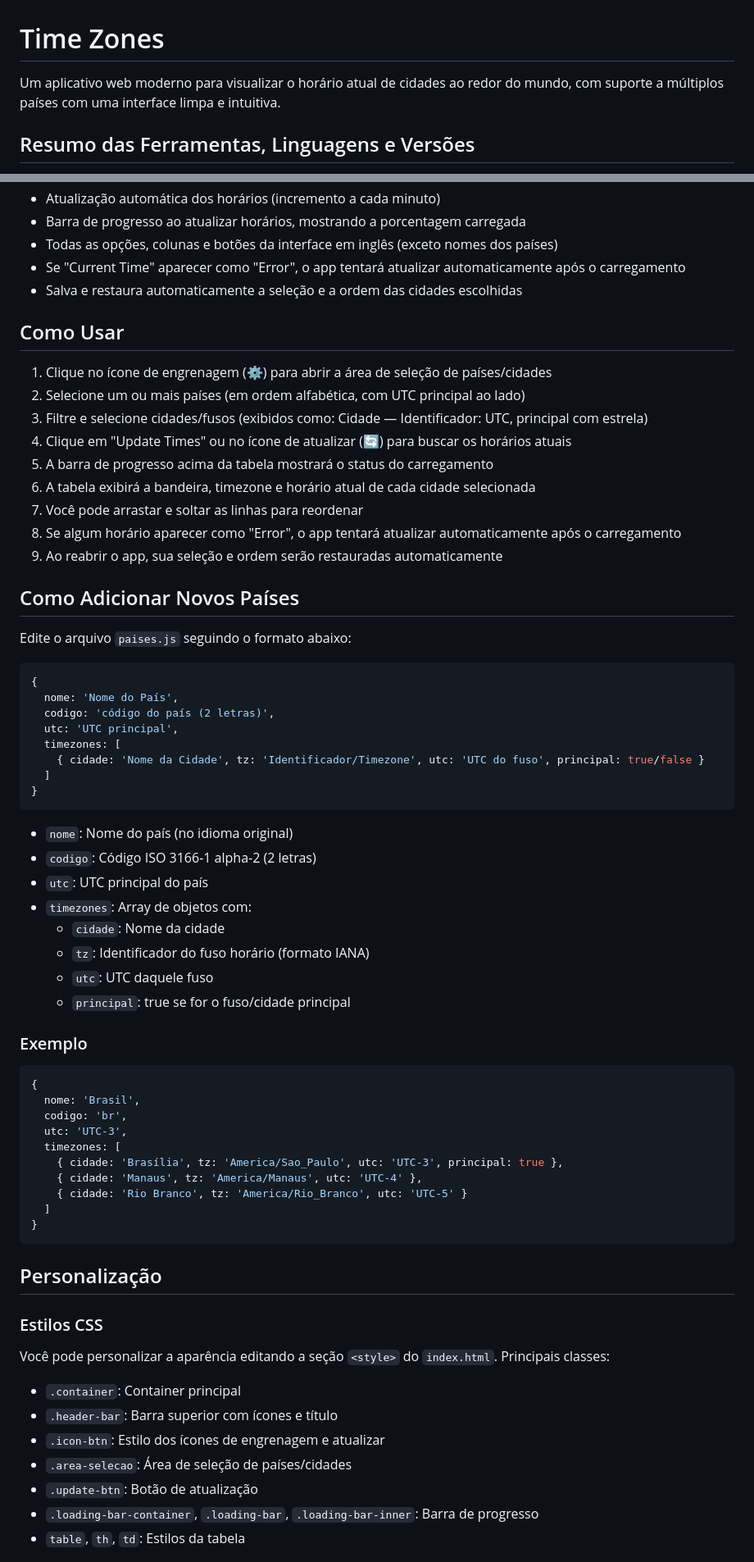
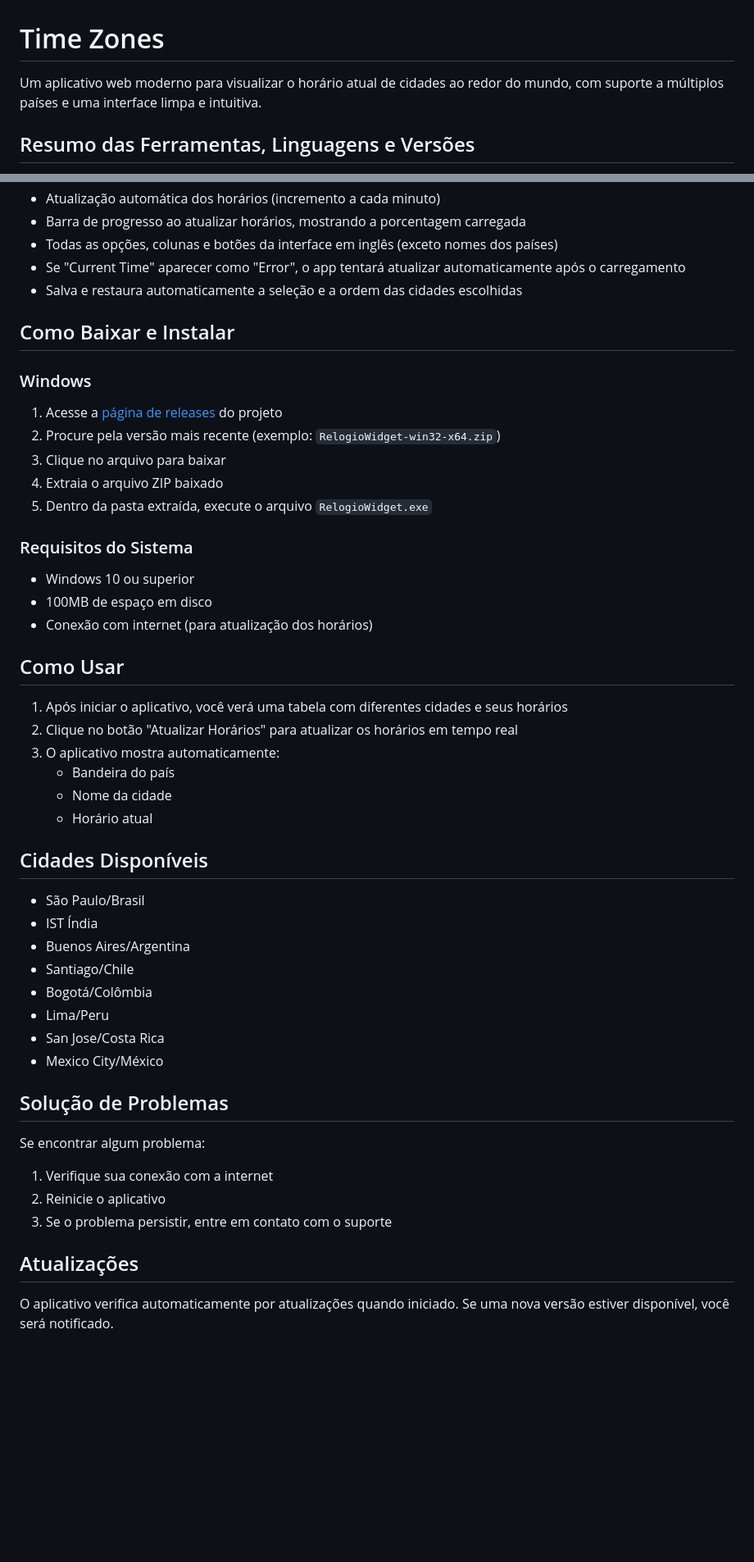
Before and after one commit to Seefrid/RologioWidget, a Markdown page: README.md, 2 parts joined by grey strips. Shown: that part at 82% size. Rendered like a GitHub page; blank space fills up the shorter version.

````diff
--- a/README.md
+++ b/README.md
@@ -1,6 +1,6 @@
 # Time Zones
 
-Um aplicativo web moderno para visualizar o horário atual de cidades ao redor do mundo, com suporte a múltiplos países com uma interface limpa e intuitiva.
+Um aplicativo web moderno para visualizar o horário atual de cidades ao redor do mundo, com suporte a múltiplos países e uma interface limpa e intuitiva.
 
 ## Resumo das Ferramentas, Linguagens e Versões
 
@@ -58,68 +58,44 @@ Relogio_Widget/
 - Se "Current Time" aparecer como "Error", o app tentará atualizar automaticamente após o carregamento
 - Salva e restaura automaticamente a seleção e a ordem das cidades escolhidas
 
+## Como Baixar e Instalar
+
+### Windows
+1. Acesse a [página de releases](https://github.com/seu-usuario/RelogioWidget/releases) do projeto
+2. Procure pela versão mais recente (exemplo: `RelogioWidget-win32-x64.zip`)
+3. Clique no arquivo para baixar
+4. Extraia o arquivo ZIP baixado
+5. Dentro da pasta extraída, execute o arquivo `RelogioWidget.exe`
+
+### Requisitos do Sistema
+- Windows 10 ou superior
+- 100MB de espaço em disco
+- Conexão com internet (para atualização dos horários)
+
 ## Como Usar
+1. Após iniciar o aplicativo, você verá uma tabela com diferentes cidades e seus horários
+2. Clique no botão "Atualizar Horários" para atualizar os horários em tempo real
+3. O aplicativo mostra automaticamente:
+   - Bandeira do país
+   - Nome da cidade
+   - Horário atual
 
-1. Clique no ícone de engrenagem (⚙️) para abrir a área de seleção de países/cidades
-2. Selecione um ou mais países (em ordem alfabética, com UTC principal ao lado)
-3. Filtre e selecione cidades/fusos (exibidos como: Cidade — Identificador: UTC, principal com estrela)
-4. Clique em "Update Times" ou no ícone de atualizar (🔄) para buscar os horários atuais
-5. A barra de progresso acima da tabela mostrará o status do carregamento
-6. A tabela exibirá a bandeira, timezone e horário atual de cada cidade selecionada
-7. Você pode arrastar e soltar as linhas para reordenar
-8. Se algum horário aparecer como "Error", o app tentará atualizar automaticamente após o carregamento
-9. Ao reabrir o app, sua seleção e ordem serão restauradas automaticamente
+## Cidades Disponíveis
+- São Paulo/Brasil
+- IST Índia
+- Buenos Aires/Argentina
+- Santiago/Chile
+- Bogotá/Colômbia
+- Lima/Peru
+- San Jose/Costa Rica
+- Mexico City/México
 
-## Como Adicionar Novos Países
+## Solução de Problemas
+Se encontrar algum problema:
+1. Verifique sua conexão com a internet
+2. Reinicie o aplicativo
+3. Se o problema persistir, entre em contato com o suporte
 
-Edite o arquivo `paises.js` seguindo o formato abaixo:
+## Atualizações
+O aplicativo verifica automaticamente por atualizações quando iniciado. Se uma nova versão estiver disponível, você será notificado.
 
-```javascript
-{
-  nome: 'Nome do País',
-  codigo: 'código do país (2 letras)',
-  utc: 'UTC principal',
-  timezones: [
-    { cidade: 'Nome da Cidade', tz: 'Identificador/Timezone', utc: 'UTC do fuso', principal: true/false }
-  ]
-}
-```
-
-- `nome`: Nome do país (no idioma original)
-- `codigo`: Código ISO 3166-1 alpha-2 (2 letras)
-- `utc`: UTC principal do país
-- `timezones`: Array de objetos com:
-  - `cidade`: Nome da cidade
-  - `tz`: Identificador do fuso horário (formato IANA)
-  - `utc`: UTC daquele fuso
-  - `principal`: true se for o fuso/cidade principal
-
-### Exemplo
-
-```javascript
-{
-  nome: 'Brasil',
-  codigo: 'br',
-  utc: 'UTC-3',
-  timezones: [
-    { cidade: 'Brasília', tz: 'America/Sao_Paulo', utc: 'UTC-3', principal: true },
-    { cidade: 'Manaus', tz: 'America/Manaus', utc: 'UTC-4' },
-    { cidade: 'Rio Branco', tz: 'America/Rio_Branco', utc: 'UTC-5' }
-  ]
-}
-```
-
-## Personalização
-
-### Estilos CSS
-
-Você pode personalizar a aparência editando a seção `<style>` do `index.html`. Principais classes:
-
-- `.container`: Container principal
-- `.header-bar`: Barra superior com ícones e título
-- `.icon-btn`: Estilo dos ícones de engrenagem e atualizar
-- `.area-selecao`: Área de seleção de países/cidades
-- `.update-btn`: Botão de atualização
-- `.loading-bar-container`, `.loading-bar`, `.loading-bar-inner`: Barra de progresso
-- `table`, `th`, `td`: Estilos da tabela
-
````
Also changed, not shown: other parts of README.md (+2 -34 lines).
